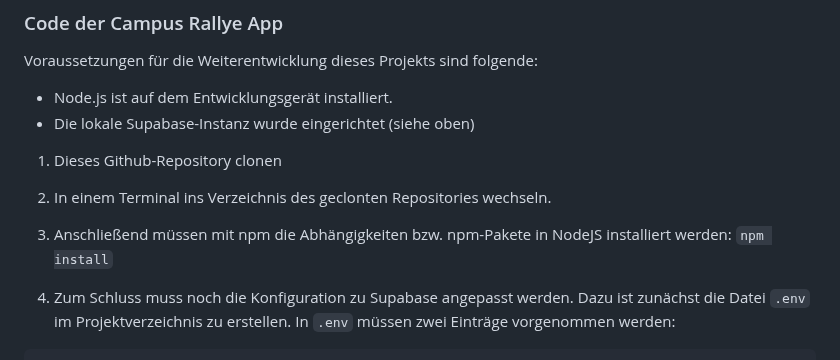
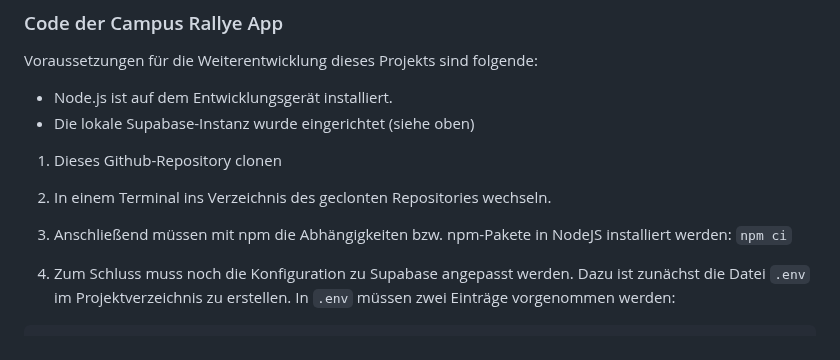
Before and after one commit to DHBWLoerrach/CampusRallyeApp, a Markdown page: README.md, the part around the change. Rendered like a GitHub page.

Commit message:
Install deps with `npm ci`

```diff
--- a/README.md
+++ b/README.md
@@ -61,7 +61,7 @@ Voraussetzungen für die Weiterentwicklung dieses Projekts sind folgende:
 1. In einem Terminal ins Verzeichnis des geclonten Repositories wechseln.
 
 1. Anschließend müssen mit npm die Abhängigkeiten bzw. npm-Pakete in NodeJS installiert werden:
-   `npm install`
+   `npm ci`
 
 1. Zum Schluss muss noch die Konfiguration zu Supabase angepasst werden. Dazu ist zunächst die Datei `.env` im Projektverzeichnis zu erstellen. In `.env` müssen zwei Einträge vorgenommen werden:
 
```
